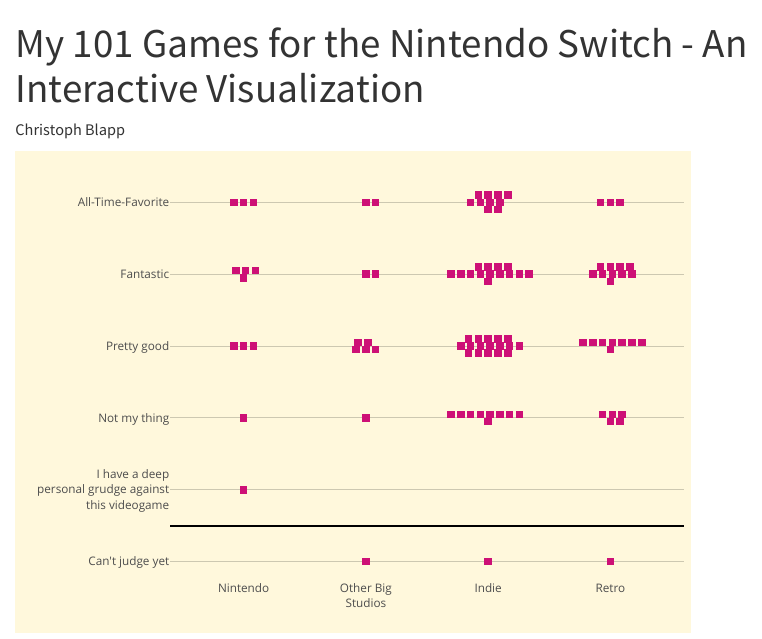
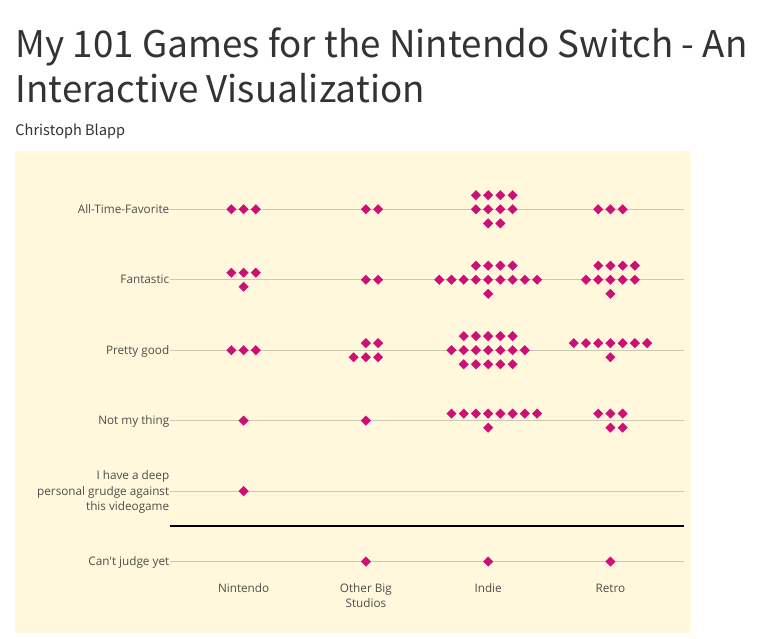
Before and after one commit to Blappchri/collection_figure, a Quarto document (figure_collection.qmd): the page in a window 1100 px wide, from its top. Rendered offline with R 4.5, knitr and Pandoc in place of Quarto, with nearby package versions; code that draws random numbers runs with fixed seeds of ours.

Commit message:
another change to spacing

````diff
--- a/figure_collection.qmd
+++ b/figure_collection.qmd
@@ -32,10 +32,11 @@
   )%>%
   group_by(cat,rating)%>%
   mutate(
-    rat=case_when(
+    rat1=rating,
+    rat2=case_when(#manual adjustment
       n()<4~rating,
-      n()<10~rating+sample(c(-0.05,0.05),n(),replace=T),
-      TRUE~rating+sample(c(-0.1,0,0,0.1),n(),replace=T)
+      n()<10~rating+sample(c(-0.1,0.1),n(),replace=T),
+      TRUE~rating+sample(c(-0.2,0,0,0.2),n(),replace=T)
     )
     )%>%
   ungroup()
@@ -53,8 +54,8 @@
 ```{r,echo=FALSE}
 fig<-(
   data%>%
-    ggplot(aes(x=cat,y=-rat,key=Name))+
-      geom_beeswarm(col="deeppink3",shape=15,cex=2)+
+    ggplot(aes(x=cat,y=-rat2,key=Name))+
+      geom_beeswarm(col="deeppink3",shape=18,cex=2.5)+
       theme_minimal()+
       scale_y_continuous("",breaks = -(1:6),labels = labels)+
       scale_x_discrete("")+
````
Also changed, not shown: figure_collection.html.
